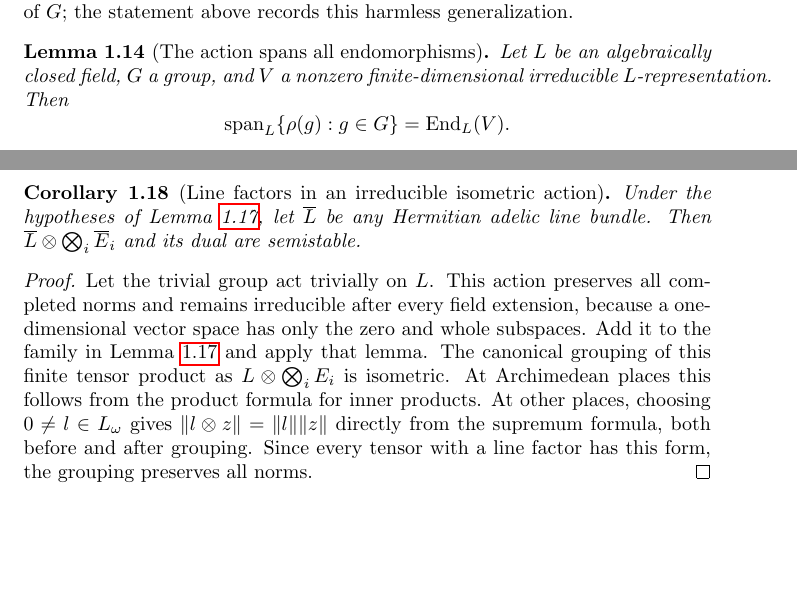
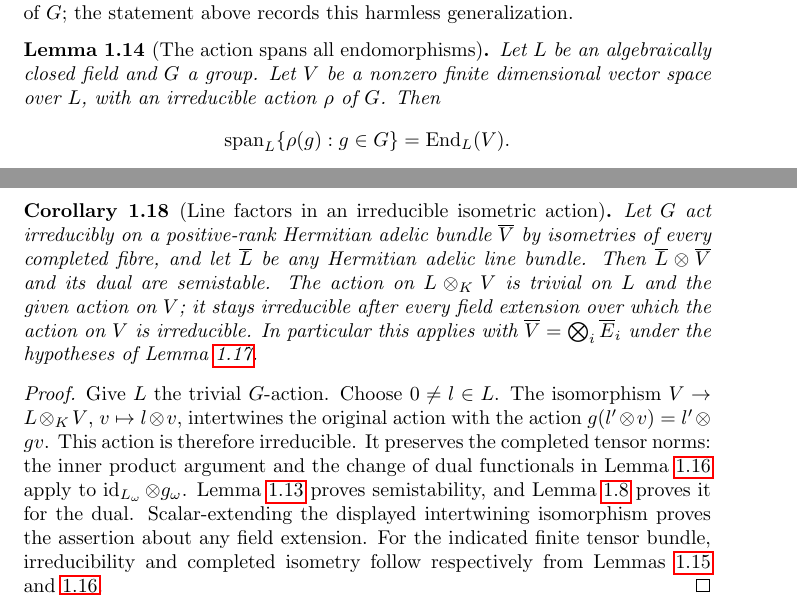
Before and after one commit to YijunYuan/AdelicBostConjecture, a LaTeX thesis (blueprint/src/content.tex, which reads blueprint/src/chapters/foundations.tex): two parts of pages 8 and 10 of 45, joined at a grey line, cut so that both start at the same text, the shorter picture padded with empty space. Compiled offline with pdfLaTeX.

Commit message:
workspace[0006 r0] horizon BC.SLOPE: integrate 0004-horizon-BC.SLOPE
Archon-Run: 0006
Archon-Round: 0
Archon-Role: horizon
Archon-Session: 0004-horizon-BC.SLOPE
Archon-Task: BC.SLOPE
Archon-Projects: BostConjecture
Archon-Commit: integration

Horizon-Ledger-Commit: 228cebd39dd1fa72dd4dd64982b89c90b93f4dc4

```diff
--- a/blueprint/src/chapters/foundations.tex
+++ b/blueprint/src/chapters/foundations.tex
@@ -395,8 +407,10 @@ finiteness of $G$; the statement above records this harmless generalization.
 \begin{lemma}[The action spans all endomorphisms]
 \label{lem:irreducible-action-span}
 \lean{BostConjecture.Arithmetic.span_representation_eq_top}
-Let $L$ be an algebraically closed field, $G$ a group, and $V$ a nonzero
-finite-dimensional irreducible $L$-representation. Then
+\leanok
+Let $L$ be an algebraically closed field and $G$ a group. Let $V$ be a nonzero
+finite dimensional vector space over $L$, with an irreducible action $\rho$
+of $G$. Then
 \[
  \operatorname{span}_L\{\rho(g):g\in G\}
        =\operatorname{End}_L(V).
@@ -507,24 +524,33 @@ semistability of its dual.
 
 \begin{corollary}[Line factors in an irreducible isometric action]
 \label{cor:group-line-twist-semistability}
-\uses{lem:independent-group-semistability}
-\notready
-Under the hypotheses of Lemma~\ref{lem:independent-group-semistability},
-let $\overline L$ be any Hermitian adelic line bundle. Then
-$\overline L\otimes\bigotimes_i\overline E_i$ and its dual are
-semistable.
+\uses{lem:group-semistability,lem:independent-product-irreducible,lem:independent-product-isometry,lem:adelic-dual-semistability}
+\lean{ArakelovGeometry.AdelicVectorBundle.isMeanSlopeSemistable_lineTensor_and_dual_of_isIrreducible, BostConjecture.Arithmetic.isIrreducible_baseChange_trivialLineTensor}
+Let $G$ act irreducibly on a positive-rank Hermitian adelic bundle
+$\overline V$ by isometries of every completed fibre, and let
+$\overline L$ be any Hermitian adelic line bundle. Then
+$\overline L\otimes\overline V$ and its dual are semistable.
+The action on $L\otimes_K V$ is trivial on $L$ and the given action on $V$;
+it stays irreducible after every field extension over which the action on
+$V$ is irreducible.
+In particular this applies with
+$\overline V=\bigotimes_i\overline E_i$ under the hypotheses of
+Lemma~\ref{lem:independent-group-semistability}.
 \end{corollary}
 \begin{proof}
-Let the trivial group act trivially on $L$. This action preserves all
-completed norms and remains irreducible after every field extension,
-because a one-dimensional vector space has only the zero and whole
-subspaces. Add it to the family in
-Lemma~\ref{lem:independent-group-semistability} and apply that lemma.
-The canonical grouping of this finite tensor product as
-$L\otimes\bigotimes_i E_i$ is isometric. At Archimedean places this
-follows from the product formula for inner products. At other places,
-choosing $0\ne l\in L_\omega$ gives
-$\|l\otimes z\|=\|l\|\|z\|$ directly from the supremum formula,
-both before and after grouping. Since every tensor with a line factor
-has this form, the grouping preserves all norms.
+Give $L$ the trivial $G$-action. Choose $0\ne l\in L$. The isomorphism
+$V\to L\otimes_K V$, $v\mapsto l\otimes v$, intertwines the original
+action with the action $g(l'\otimes v)=l'\otimes gv$.
+This action is therefore irreducible. It preserves the completed tensor
+norms: the inner product argument and the change of dual functionals
+in Lemma~\ref{lem:independent-product-isometry} apply to
+$\operatorname{id}_{L_\omega}\otimes g_\omega$.
+Lemma~\ref{lem:group-semistability} proves semistability, and
+Lemma~\ref{lem:adelic-dual-semistability} proves it for the dual.
+Scalar-extending the displayed intertwining isomorphism proves the assertion
+about any field extension.
+For the indicated finite tensor bundle, irreducibility and completed
+isometry follow respectively from
+Lemmas~\ref{lem:independent-product-irreducible}
+and~\ref{lem:independent-product-isometry}.
 \end{proof}
```
Also changed, not shown: blueprint/src/chapters/foundations.tex (23 more changed lines), 3 other files.
